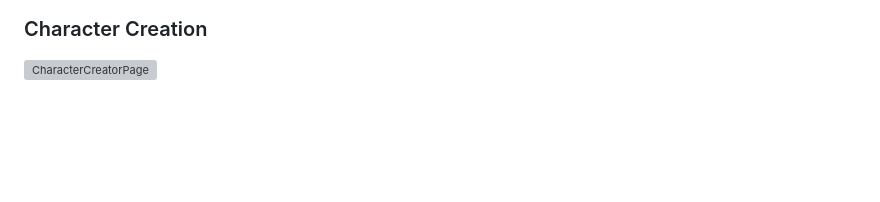
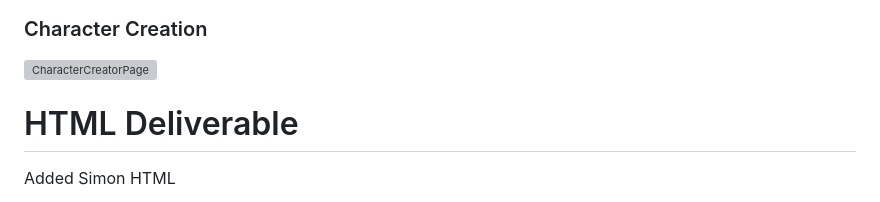
Before and after one commit to JustBubbles/CharacterCreator-Website-Startup, a Markdown page: README.md, the part around the change. Drawn GitHub-style; blank space fills up the shorter version; grey boxes are pictures that could not be loaded.

Commit message:
Started HTML Deliverable.md
Added Simon HTML

```diff
--- a/README.md
+++ b/README.md
@@ -28,3 +28,6 @@
 
 ### Character Creation
 <img width="1207" height="733" alt="CharacterCreatorPage" src="https://github.com/user-attachments/assets/489776e8-c485-4422-a54b-f1be255aa29e" />
+
+# HTML Deliverable
+Added Simon HTML
```
